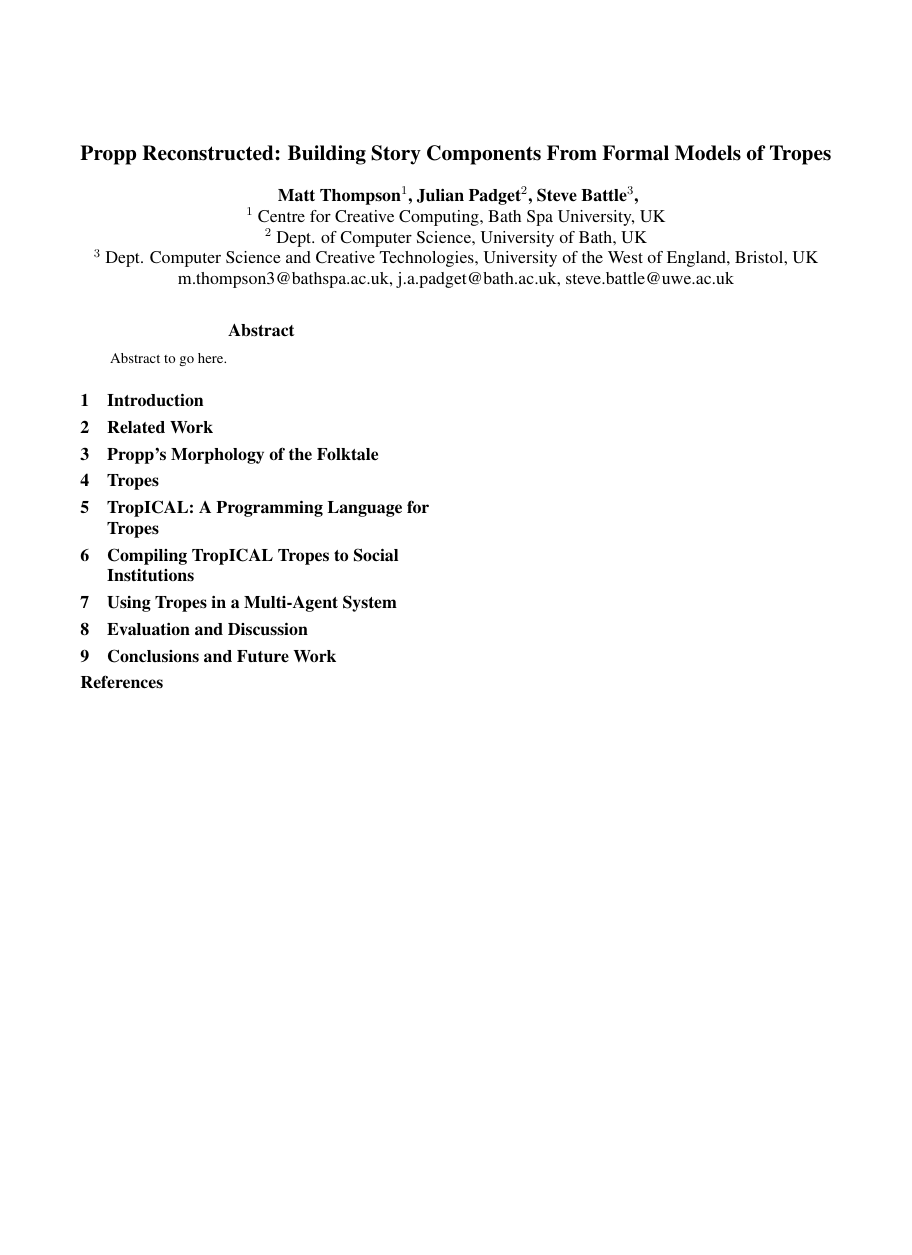
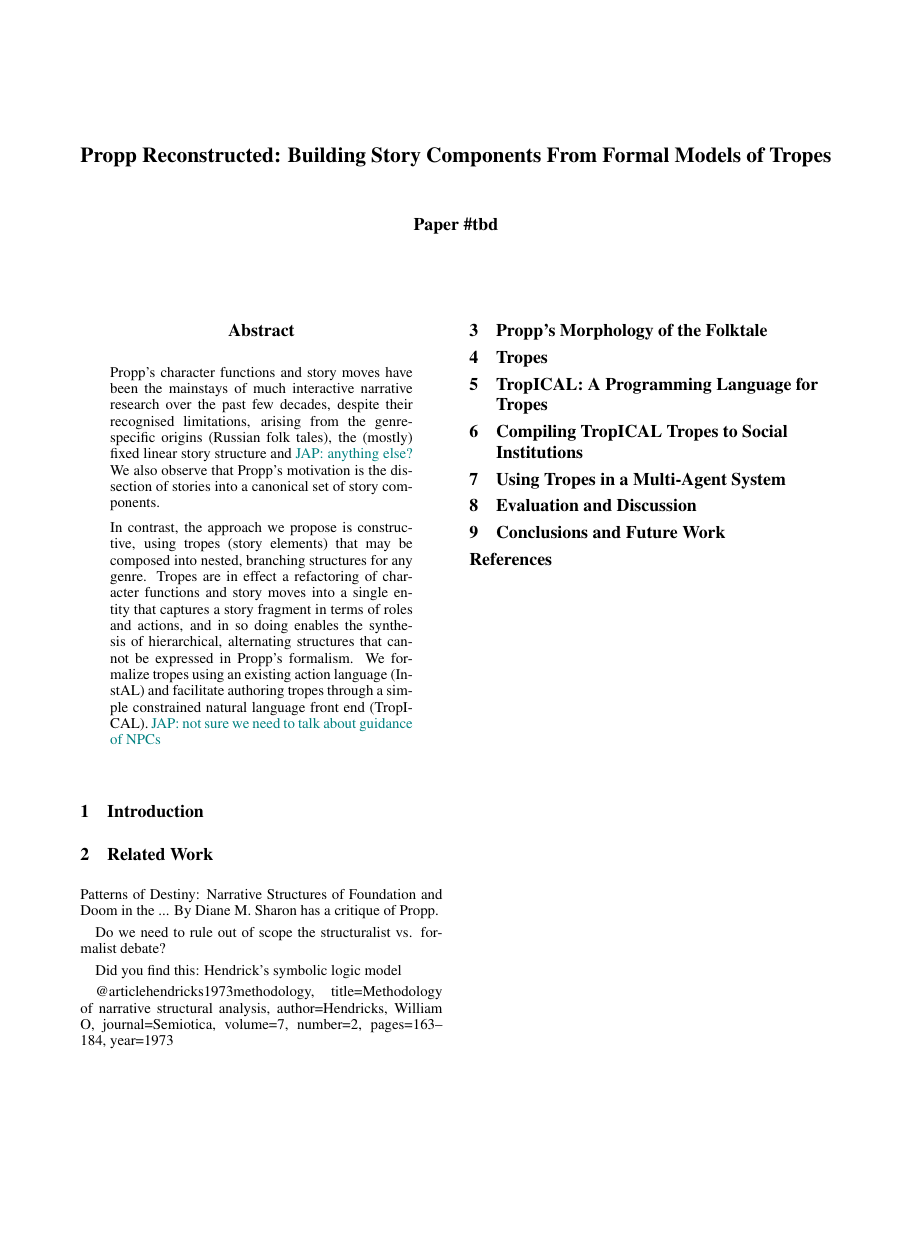
Before and after one commit to cblop/propp-reconstructed, a LaTeX paper (propp-reconstructed.tex): the whole page, the shorter picture padded with empty space. Compiled offline with pdfLaTeX.

Commit message:
first draft of abstract

```diff
--- a/propp-reconstructed.tex
+++ b/propp-reconstructed.tex
@@ -2,24 +2,57 @@
 \usepackage{ijcai18}
 \usepackage{times}
 
+% our packages
+\usepackage{booktabs}
+\usepackage{paralist}
+\usepackage{xcolor}
+\usepackage{fancyref}
+\usepackage{tikz}
+\usetikzlibrary{decorations,shapes,calc,positioning,fit,backgrounds,shapes.multipart}
+\usepackage{comment}
+\usepackage{amsmath}
+\usepackage{url}
+\usepackage{listings}
+\lstset{ %
+  language=prolog,
+%  frame=l,                   			% adds a frame around the code
+  basicstyle=\scriptsize\ttfamily,	% use courier
+  breaklines=false,
+  xleftmargin=2.5em,
+  aboveskip=0.5em,
+  belowskip=0.5em,
+%  belowcaptionskip=5em,
+  numbers=left,
+  backgroundcolor=\color{gray!10},
+  frame=single,
+  framerule=0pt
+}
+\lstdefinelanguage{instal}
+{keywords={if,initiates,terminates,generates,obl,when,institution,bridge,source,sink,cross,fluent,xgenerates,xinitiates,xterminates,initially,type,exogenous,inst,violation,noninertial,obligation},
+morecomment=[l]{\%}}
+
+\newcommand{\mnote}[1]{\textcolor{magenta}{MT: #1}}
+\newcommand{\jnote}[1]{\textcolor{teal}{JAP: #1}}
+\newcommand{\snote}[1]{\textcolor{blue}{SB: #1}}
+
 \title{Propp Reconstructed: Building Story Components From Formal Models of Tropes}
 
 % REPLACE WITH ANON PAPER ID
-\author{
-Matt Thompson$^1$,
-Julian Padget$^2$,
-Steve Battle$^3$,
-\\
-$^1$ Centre for Creative Computing, Bath Spa University, UK \\
-$^2$ Dept. of Computer Science, University of Bath, UK \\
-$^3$ Dept. Computer Science and Creative Technologies, University of the West of
-England, Bristol, UK \\
-%
-m.thompson3@bathspa.ac.uk,
-j.a.padget@bath.ac.uk,
-steve.battle@uwe.ac.uk
-% \setlength\titlebox{4.5in}
-}
+\author{Paper \#tbd}
+%% \author{
+%% Matt Thompson$^1$,
+%% Julian Padget$^2$,
+%% Steve Battle$^3$,
+%% \\
+%% $^1$ Centre for Creative Computing, Bath Spa University, UK \\
+%% $^2$ Dept. of Computer Science, University of Bath, UK \\
+%% $^3$ Dept. Computer Science and Creative Technologies, University of the West of
+%% England, Bristol, UK \\
+%% %
+%% m.thompson3@bathspa.ac.uk,
+%% j.a.padget@bath.ac.uk,
+%% steve.battle@uwe.ac.uk
+%% }
 
 
 \begin{document}
@@ -27,12 +60,31 @@ steve.battle@uwe.ac.uk
 \maketitle
 
 \begin{abstract}
-  Abstract to go here.
+Propp's character functions and story moves have been the mainstays of much interactive narrative research over the past few decades, despite their recognised limitations, arising from the genre-specific origins (Russian folk tales), the (mostly) fixed linear story structure and \jnote{anything else?} We also observe that Propp's motivation is the dissection of stories into a canonical set of story components.
+
+In contrast, the approach we propose is constructive, using tropes (story elements) that may be composed into nested, branching structures for any genre. Tropes are in effect a refactoring of character functions and story moves into a single entity that captures a story fragment in terms of roles and actions, and in so doing enables the synthesis of hierarchical, alternating structures that cannot be expressed in Propp's formalism. We formalize tropes using an existing action language (InstAL) and facilitate authoring tropes through a simple constrained natural language front end (TropICAL). \jnote{not sure we need to talk about guidance of NPCs}
 \end{abstract}
 
 \section{Introduction}
 
 \section{Related Work}
+
+Patterns of Destiny: Narrative Structures of Foundation and Doom in the ...
+By Diane M. Sharon has a critique of Propp.
+
+Do we need to rule out of scope the structuralist vs. formalist debate?
+
+Did you find this: Hendrick's symbolic logic model
+
+@article{hendricks1973methodology,
+  title={Methodology of narrative structural analysis},
+  author={Hendricks, William O},
+  journal={Semiotica},
+  volume={7},
+  number={2},
+  pages={163--184},
+  year={1973}
+}
 
 \section{Propp's Morphology of the Folktale}
 % Opinions are divided about the utility of Propp
```
